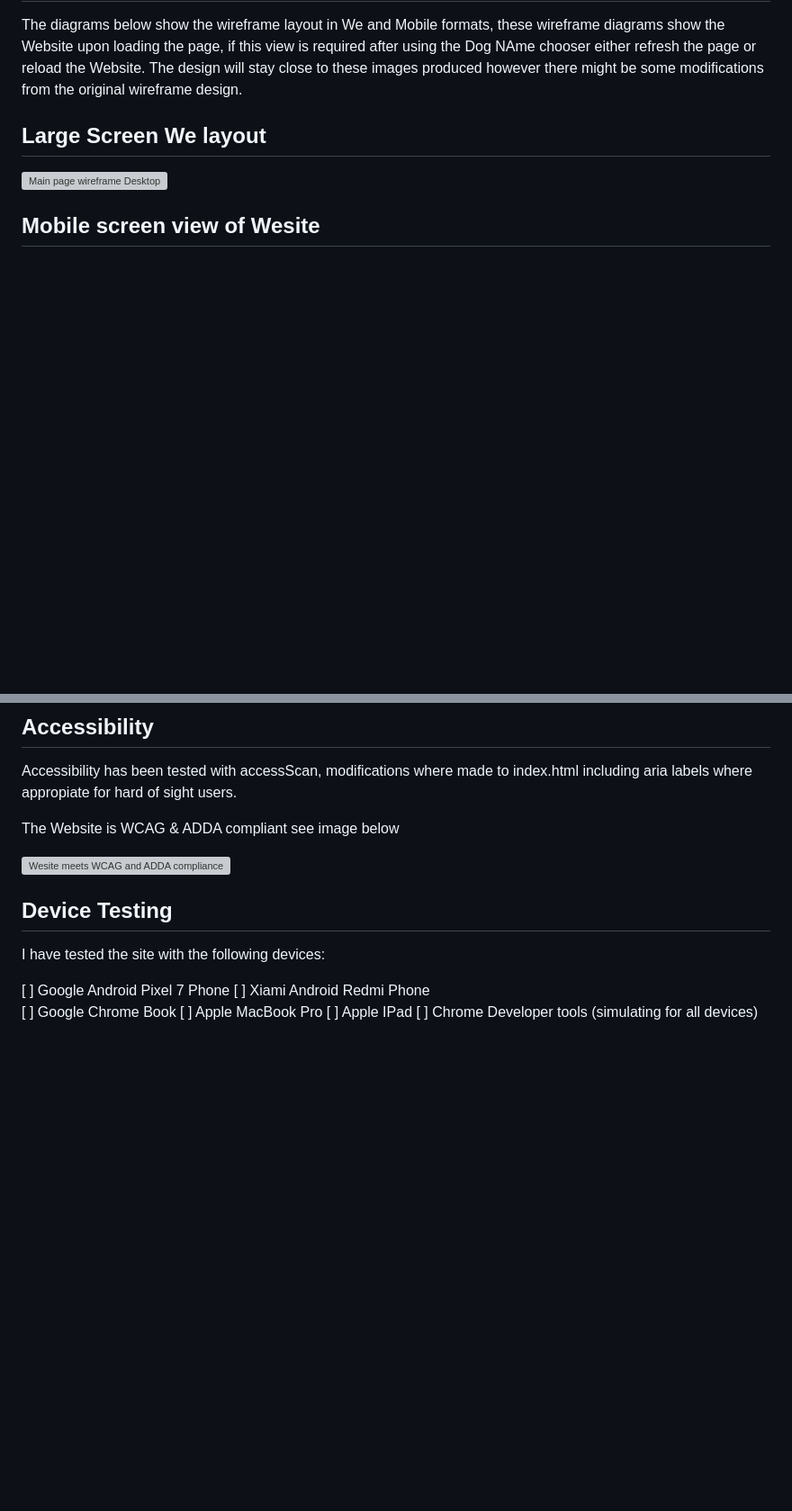
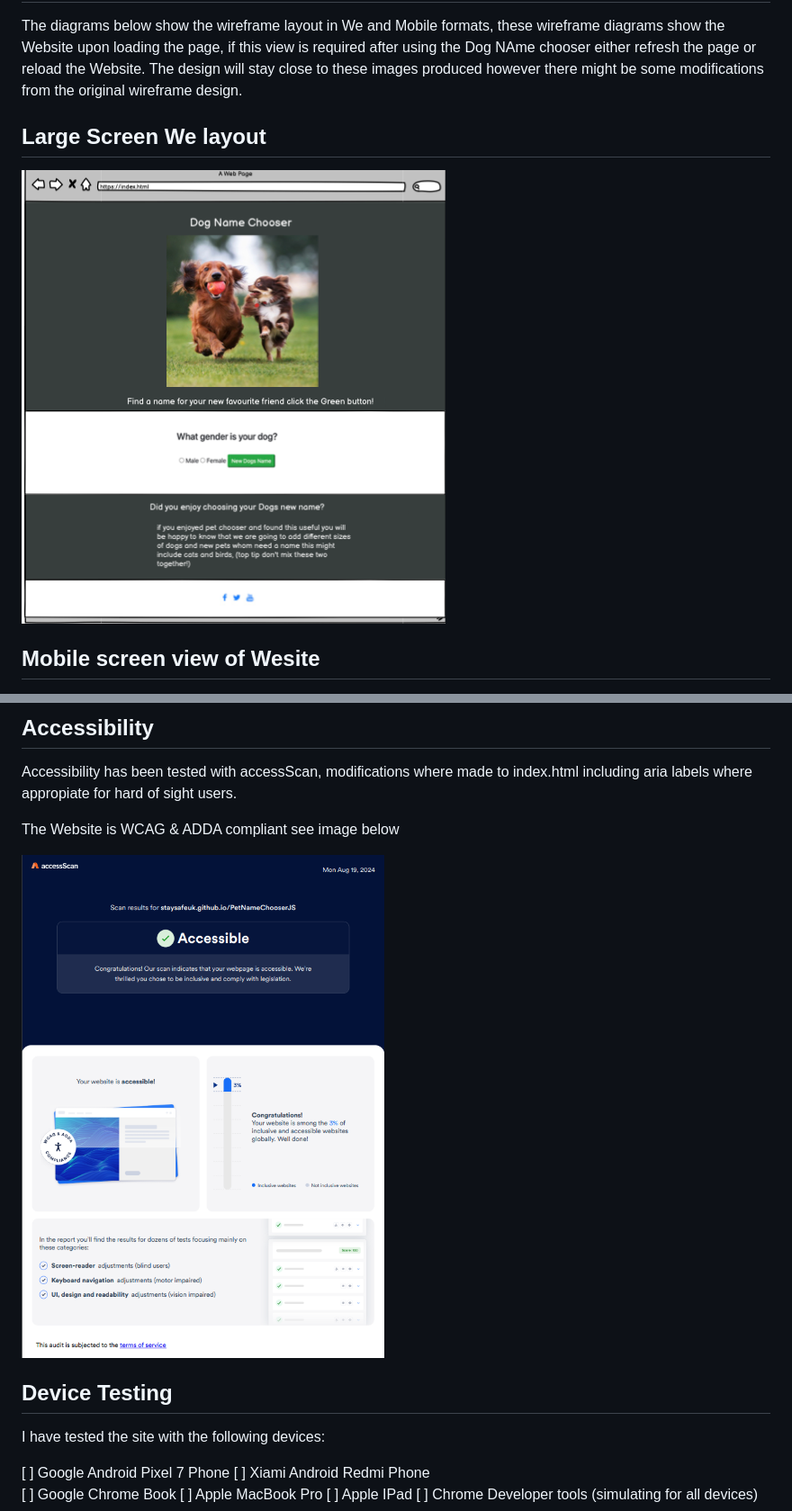
Before and after one commit to StaysafeUK/PetNameChooserJS, a Markdown page: README.md, 2 parts joined by grey strips. Shown at 90% size. GitHub-like rendering; blank space fills up the shorter version; grey boxes are pictures that could not be loaded.

Commit message:
fix broken links in README.md JRE 19082024 1530

```diff
--- a/README.md
+++ b/README.md
@@ -81,7 +81,7 @@ however there might be some modifications from the original wireframe design.
 ## Large Screen We layout
 
 <div>
-<img src="documentation/wireframes/dognameChooserWe.png" alt="Main page wireframe Desktop">
+<img src="documentation/wireframes/dognameChooserWeb.png" alt="Main page wireframe Desktop">
 </div>
 
 ## Mobile screen view of Wesite
@@ -113,7 +113,7 @@ Accessibility has been tested with accessScan,  modifications where made to inde
 The Website is WCAG & ADDA compliant see image below
 
 <div>
-<img src="documentation/images/accessWeilityScreentTestingA.png" alt="Wesite meets WCAG and ADDA compliance">
+<img src="documentation/images/accessibilityScreentTestingA.png" alt="Website meets WCAG and ADDA compliance">
 </div>
 
 ## Device Testing
```
